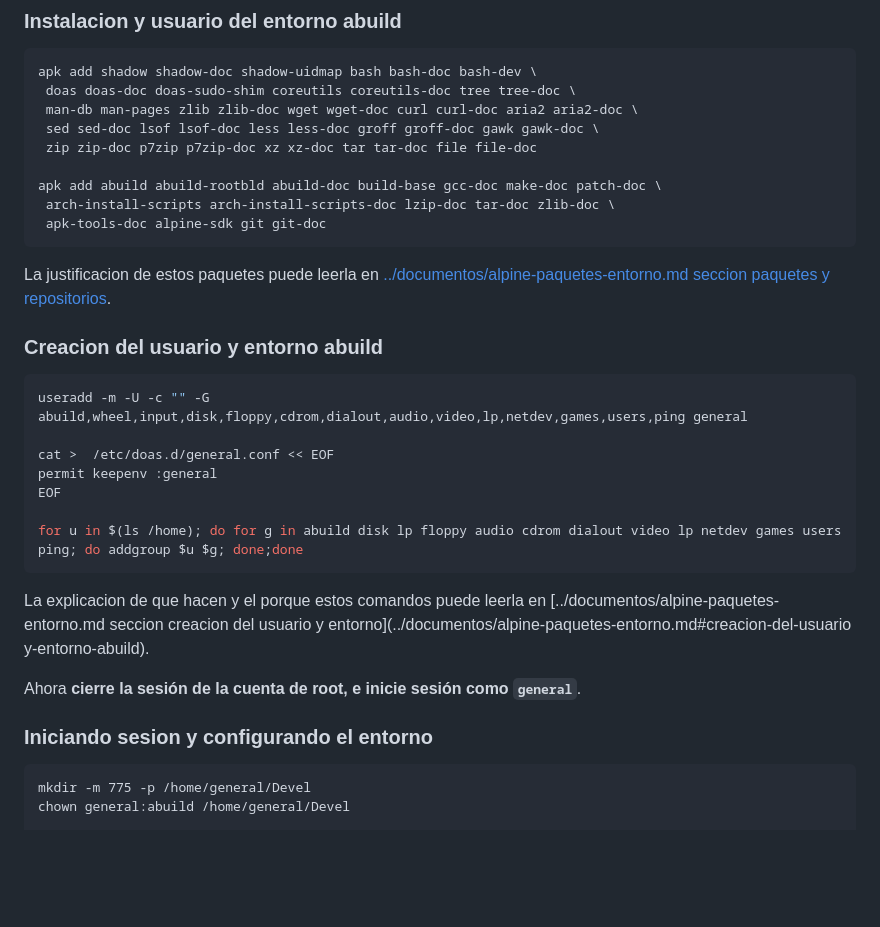
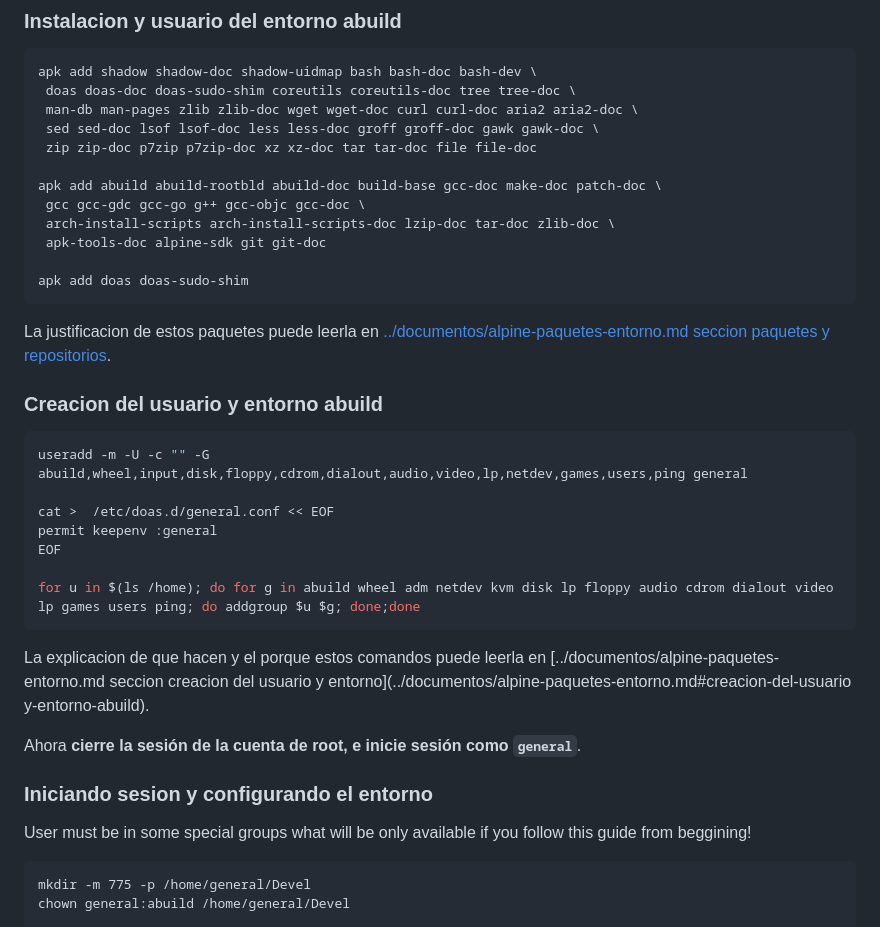
Before and after one commit to venenux/alpine-espanol, a Markdown page: recetas/alpine-recetas-hacer-paquetes-alpine-localmente.md, the part around the change. GitHub-like rendering; blank space fills up the shorter version.

Commit message:
recetas - abuild isntalar gcc, configuracion grupos corregida

````diff
--- a/recetas/alpine-recetas-hacer-paquetes-alpine-localmente.md
+++ b/recetas/alpine-recetas-hacer-paquetes-alpine-localmente.md
@@ -34,8 +34,11 @@ apk add shadow shadow-doc shadow-uidmap bash bash-doc bash-dev \
  zip zip-doc p7zip p7zip-doc xz xz-doc tar tar-doc file file-doc
 
 apk add abuild abuild-rootbld abuild-doc build-base gcc-doc make-doc patch-doc \
+ gcc gcc-gdc gcc-go g++ gcc-objc gcc-doc \
  arch-install-scripts arch-install-scripts-doc lzip-doc tar-doc zlib-doc \
  apk-tools-doc alpine-sdk git git-doc
+
+apk add doas doas-sudo-shim
 ```
 
 La justificacion de estos paquetes puede leerla en
@@ -50,7 +53,7 @@ cat >  /etc/doas.d/general.conf << EOF
 permit keepenv :general
 EOF
 
-for u in $(ls /home); do for g in abuild disk lp floppy audio cdrom dialout video lp netdev games users ping; do addgroup $u $g; done;done
+for u in $(ls /home); do for g in abuild wheel adm netdev kvm disk lp floppy audio cdrom dialout video lp games users ping; do addgroup $u $g; done;done
 ```
 
 La explicacion de que hacen y el porque estos comandos puede leerla en
@@ -59,6 +62,8 @@ La explicacion de que hacen y el porque estos comandos puede leerla en
 Ahora **cierre la sesión de la cuenta de root, e inicie sesión como `general`**.
 
 ### Iniciando sesion y configurando el entorno
+
+User must be in some special groups what will be only available if you follow this guide from beggining!
 
 ```
 mkdir -m 775 -p /home/general/Devel
````
